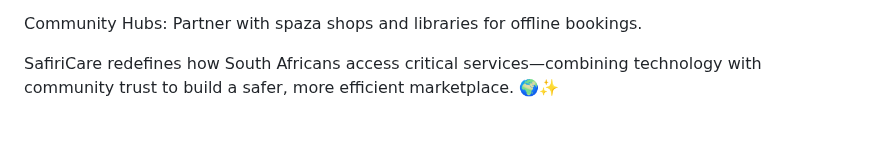
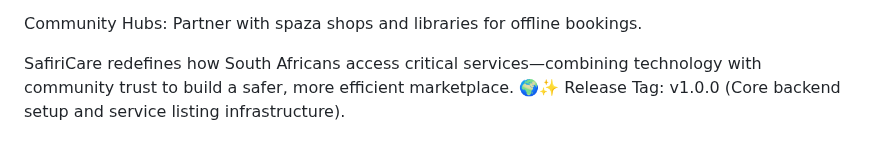
Before and after one commit to VictorNxumalo/SAFIRI, a Markdown page: README.md, the part around the change. Rendered like a GitHub page.

```diff
--- a/README.md
+++ b/README.md
@@ -79,3 +79,4 @@ AI Matching: Algorithm-driven provider recommendations based on user needs.
 Community Hubs: Partner with spaza shops and libraries for offline bookings.
 
 SafiriCare redefines how South Africans access critical services—combining technology with community trust to build a safer, more efficient marketplace. 🌍✨
+Release Tag: v1.0.0 (Core backend setup and service listing infrastructure).
```
